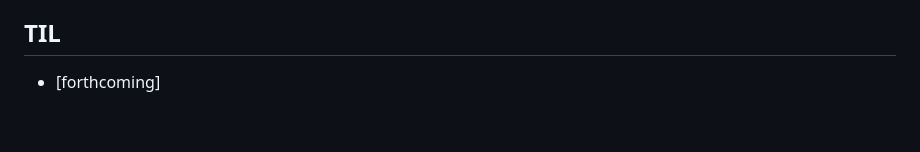
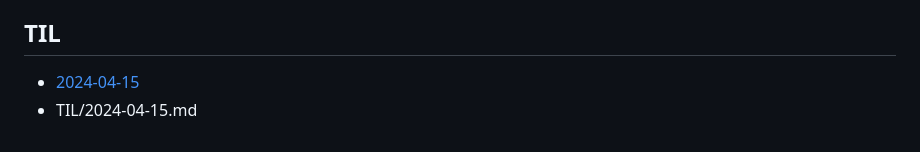
Before and after one commit to PeopleMakeCulture/peoplemakeculture.github.io, a Markdown page: readme.md, the part around the change. GitHub-like rendering.

```diff
--- a/readme.md
+++ b/readme.md
@@ -32,4 +32,5 @@ Hi! I am [Jing](https://www.linkedin.com/in/jingcao1/), an NYC-based [art histor
 - Oblique Strategies
 
 ## TIL
-- [forthcoming]
+- [2024-04-15](TIL/2024-04-15.md)
+- TIL/2024-04-15.md
```
Also changed, not shown: TIL/2024-04-15.md (added, +10 -0 lines).
